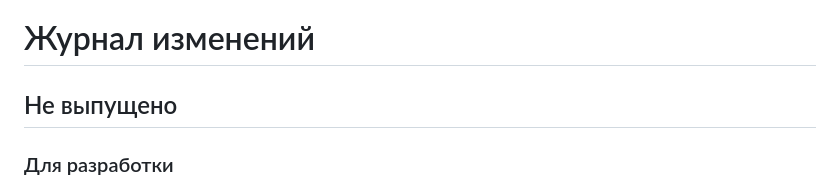
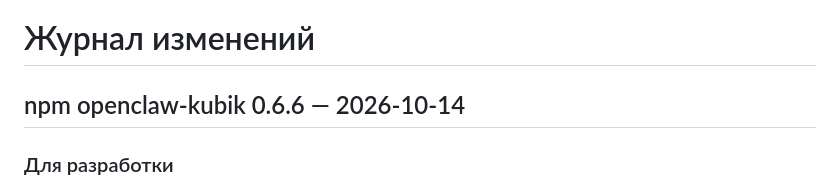
Before and after one commit to pfrankov/kubik, a Markdown page: CHANGELOG.md, the part around the change. GitHub-like rendering.

Commit message:
Record published channel 0.6.6

```diff
--- a/CHANGELOG.md
+++ b/CHANGELOG.md
@@ -1,6 +1,6 @@
 # Журнал изменений
 
-## Не выпущено
+## npm openclaw-kubik 0.6.6 — 2026-10-14
 
 ### Для разработки
 
```
